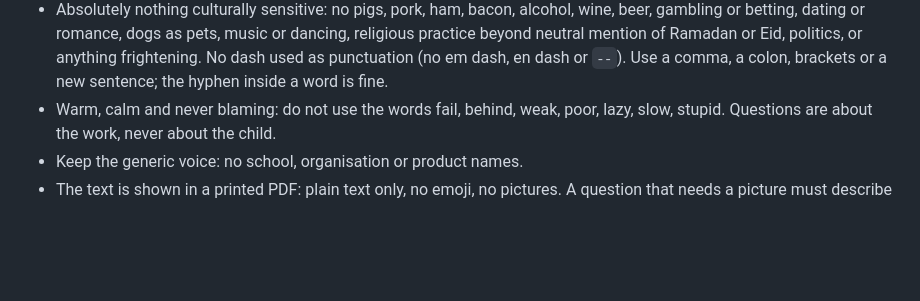
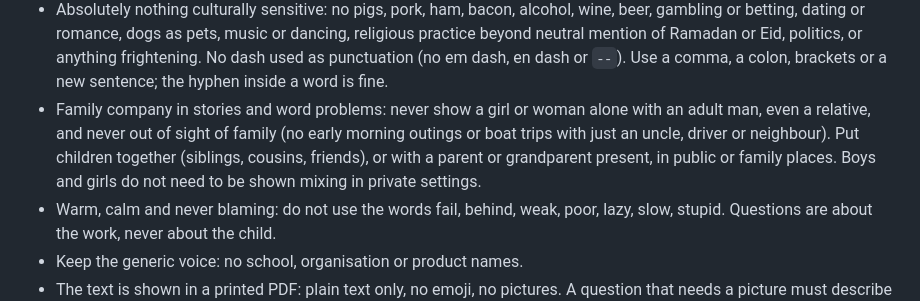
Before and after one commit to rainetech/teachermapdata.github.io, a Markdown page: family/booklets/AUTHORING.md, the part around the change. Drawn GitHub-style; blank space fills up the shorter version.

Commit message:
Booklets: authoring rule on family company in stories
Co-Authored-By: Claude Sonnet 5.5 <noreply@anthropic.com>
Claude-Session: https://claude.ai/code/session_01GM4uHCgrvbjgDTzvDAj2sE

```diff
--- a/family/booklets/AUTHORING.md
+++ b/family/booklets/AUTHORING.md
@@ -76,6 +76,7 @@ Arabic is modern standard Arabic, plain and natural, with the numbers as digits.
   religious practice beyond neutral mention of Ramadan or Eid, politics, or anything
   frightening. No dash used as punctuation (no em dash, en dash or `--`). Use a
   comma, a colon, brackets or a new sentence; the hyphen inside a word is fine.
+- Family company in stories and word problems: never show a girl or woman alone with an adult man, even a relative, and never out of sight of family (no early morning outings or boat trips with just an uncle, driver or neighbour). Put children together (siblings, cousins, friends), or with a parent or grandparent present, in public or family places. Boys and girls do not need to be shown mixing in private settings.
 - Warm, calm and never blaming: do not use the words fail, behind, weak, poor, lazy,
   slow, stupid. Questions are about the work, never about the child.
 - Keep the generic voice: no school, organisation or product names.
```
